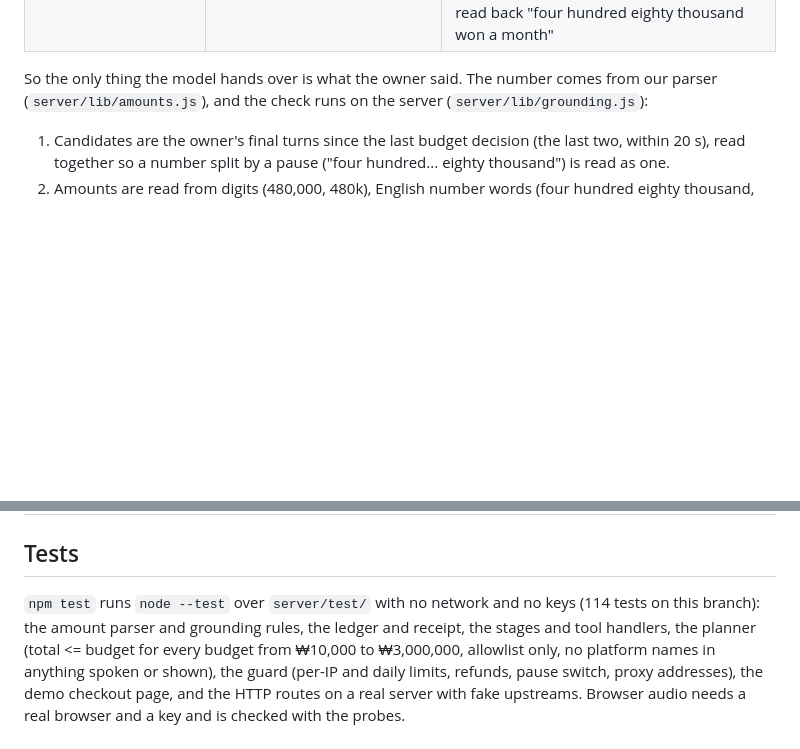
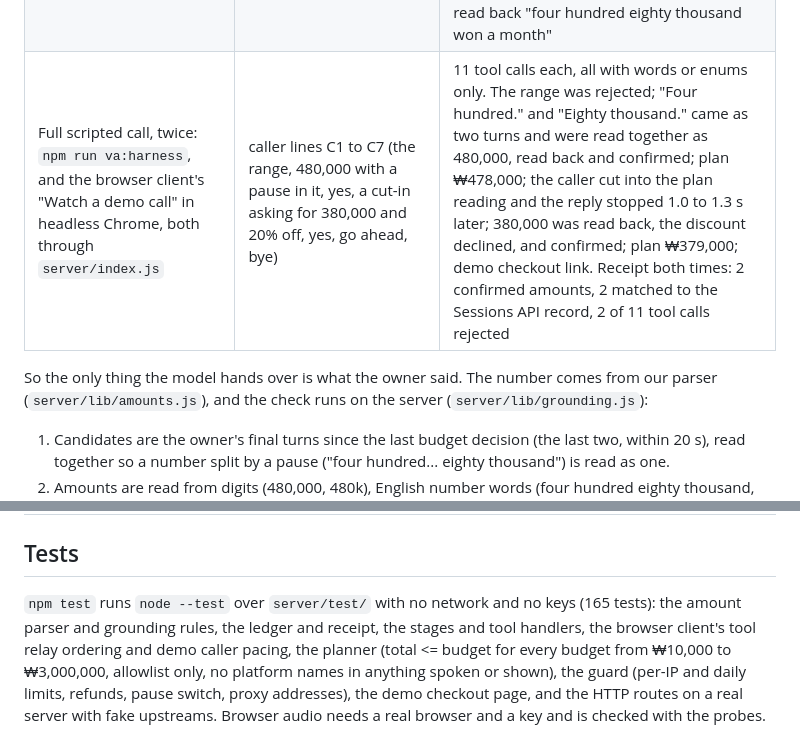
Before and after one commit to unikaive730/every-won-heard, a Markdown page: README.md, 2 parts joined by grey strips. GitHub-like rendering; blank space fills up the shorter version.

Commit message:
README: the merged full-call results and the real test count
Co-Authored-By: Claude Opus 5.5 (1M context) <noreply@anthropic.com>

```diff
--- a/README.md
+++ b/README.md
@@ -56,6 +56,7 @@ This started as a design choice and turned into a measured one:
 |---|---|---|
 | Probe series, 8 short calls | "My monthly marketing budget is 480,000 won." against four tool sets with an `amount_krw` argument (typed integer, number, or string), and three tools with only string arguments (a note, the owner's words, the docs' weather example with its own question) | With an amount argument the tool call never arrived, whatever its JSON type, and the agent said nothing. Each string-only tool was called |
 | `scripts/probe/va-words-probe.mjs`, one 30.7 s call | the tool above; caller says "Maybe four or five hundred thousand won a month.", then "Four hundred eighty thousand won a month." | Both tool calls arrived about 0.4 s after `transcript.user`, with `owner_words` "400,000 or 500,000 won a month" and "Four hundred eighty thousand won a month". The server answered `ambiguous_amount` (options 400,000 and 500,000) with `is_error: true`, then 480,000. The agent asked which one, then read back "four hundred eighty thousand won a month" |
+| Full scripted call, twice: `npm run va:harness`, and the browser client's "Watch a demo call" in headless Chrome, both through `server/index.js` | caller lines C1 to C7 (the range, 480,000 with a pause in it, yes, a cut-in asking for 380,000 and 20% off, yes, go ahead, bye) | 11 tool calls each, all with words or enums only. The range was rejected; "Four hundred." and "Eighty thousand." came as two turns and were read together as 480,000, read back and confirmed; plan ₩478,000; the caller cut into the plan reading and the reply stopped 1.0 to 1.3 s later; 380,000 was read back, the discount declined, and confirmed; plan ₩379,000; demo checkout link. Receipt both times: 2 confirmed amounts, 2 matched to the Sessions API record, 2 of 11 tool calls rejected |
 
 So the only thing the model hands over is what the owner said. The number comes from our parser
 (`server/lib/amounts.js`), and the check runs on the server (`server/lib/grounding.js`):
@@ -248,8 +249,9 @@ Every setting is described in `.env.example`.
 
 ## Tests
 
-`npm test` runs `node --test` over `server/test/` with no network and no keys (114 tests on this
-branch): the amount parser and grounding rules, the ledger and receipt, the stages and tool handlers,
+`npm test` runs `node --test` over `server/test/` with no network and no keys (165 tests): the amount
+parser and grounding rules, the ledger and receipt, the stages and tool handlers, the browser client's
+tool relay ordering and demo caller pacing,
 the planner (total <= budget for every budget from ₩10,000 to ₩3,000,000, allowlist only, no platform
 names in anything spoken or shown), the guard (per-IP and daily limits, refunds, pause switch, proxy
 addresses), the demo checkout page, and the HTTP routes on a real server with fake upstreams. Browser
```
